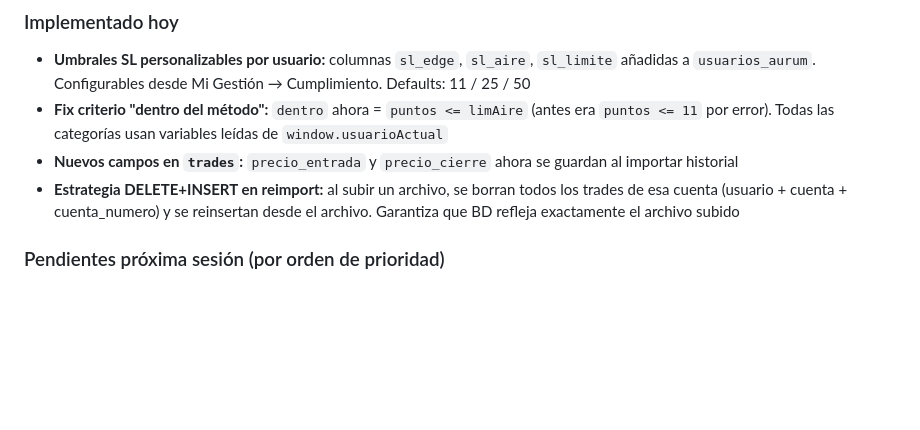
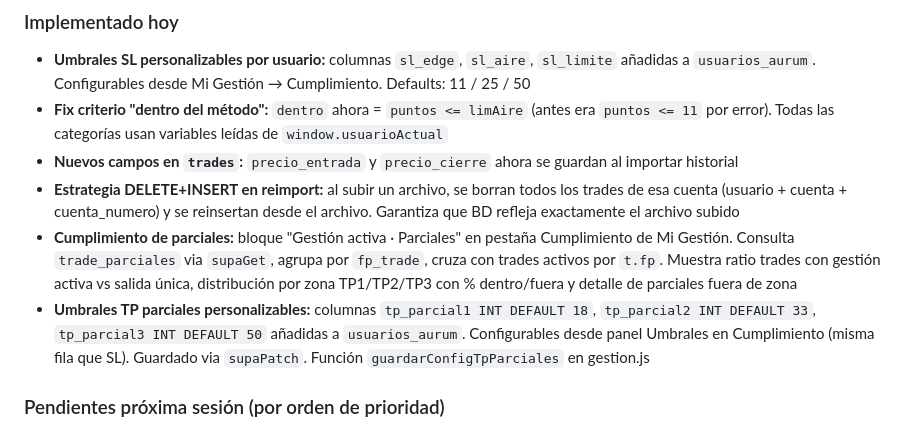
Before and after one commit to sudescansovital-hue/Aurum-velare, a Markdown page: docs/ARQUITECTURA.md, the part around the change. Rendered like a GitHub page; blank space fills up the shorter version.

Commit message:
docs: arquitectura parciales y umbrales TP 24 Jun

```diff
--- a/docs/ARQUITECTURA.md
+++ b/docs/ARQUITECTURA.md
@@ -12,6 +12,8 @@
 - **Fix criterio "dentro del método":** `dentro` ahora = `puntos <= limAire` (antes era `puntos <= 11` por error). Todas las categorías usan variables leídas de `window.usuarioActual`
 - **Nuevos campos en `trades`:** `precio_entrada` y `precio_cierre` ahora se guardan al importar historial
 - **Estrategia DELETE+INSERT en reimport:** al subir un archivo, se borran todos los trades de esa cuenta (usuario + cuenta + cuenta_numero) y se reinsertan desde el archivo. Garantiza que BD refleja exactamente el archivo subido
+- **Cumplimiento de parciales:** bloque "Gestión activa · Parciales" en pestaña Cumplimiento de Mi Gestión. Consulta `trade_parciales` via `supaGet`, agrupa por `fp_trade`, cruza con trades activos por `t.fp`. Muestra ratio trades con gestión activa vs salida única, distribución por zona TP1/TP2/TP3 con % dentro/fuera y detalle de parciales fuera de zona
+- **Umbrales TP parciales personalizables:** columnas `tp_parcial1 INT DEFAULT 18`, `tp_parcial2 INT DEFAULT 33`, `tp_parcial3 INT DEFAULT 50` añadidas a `usuarios_aurum`. Configurables desde panel Umbrales en Cumplimiento (misma fila que SL). Guardado via `supaPatch`. Función `guardarConfigTpParciales` en gestion.js
 
 ### Pendientes próxima sesión (por orden de prioridad)
 1. Cabecera Trade Record P&L incorrecto en Retos — dos cálculos desincronizados
```
